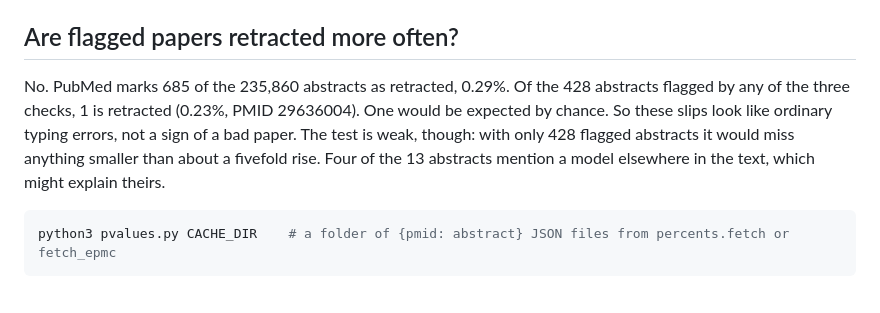
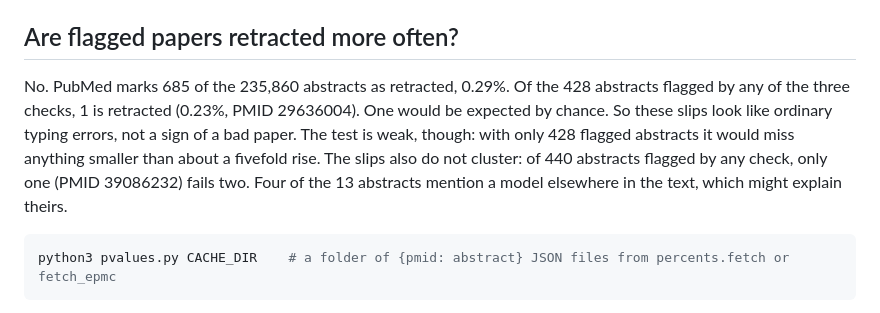
Before and after one commit to nulljosh/noema, a Markdown page: medicine/README.md, the part around the change. GitHub-like rendering.

Commit message:
noema medicine: note that flagged slips do not cluster
Co-Authored-By: Claude Opus 5.5 <noreply@anthropic.com>
Claude-Session: https://claude.ai/code/session_019MdJEDATYCL1QaSVArJiYA

````diff
--- a/medicine/README.md
+++ b/medicine/README.md
@@ -49,7 +49,7 @@ Across the same 235,860 abstracts there are 31,021 ratios with an interval. 68 s
 
 ## Are flagged papers retracted more often?
 
-No. PubMed marks 685 of the 235,860 abstracts as retracted, 0.29%. Of the 428 abstracts flagged by any of the three checks, 1 is retracted (0.23%, PMID 29636004). One would be expected by chance. So these slips look like ordinary typing errors, not a sign of a bad paper. The test is weak, though: with only 428 flagged abstracts it would miss anything smaller than about a fivefold rise. Four of the 13 abstracts mention a model elsewhere in the text, which might explain theirs.
+No. PubMed marks 685 of the 235,860 abstracts as retracted, 0.29%. Of the 428 abstracts flagged by any of the three checks, 1 is retracted (0.23%, PMID 29636004). One would be expected by chance. So these slips look like ordinary typing errors, not a sign of a bad paper. The test is weak, though: with only 428 flagged abstracts it would miss anything smaller than about a fivefold rise. The slips also do not cluster: of 440 abstracts flagged by any check, only one (PMID 39086232) fails two. Four of the 13 abstracts mention a model elsewhere in the text, which might explain theirs.
 
 ```sh
 python3 pvalues.py CACHE_DIR    # a folder of {pmid: abstract} JSON files from percents.fetch or fetch_epmc
````
